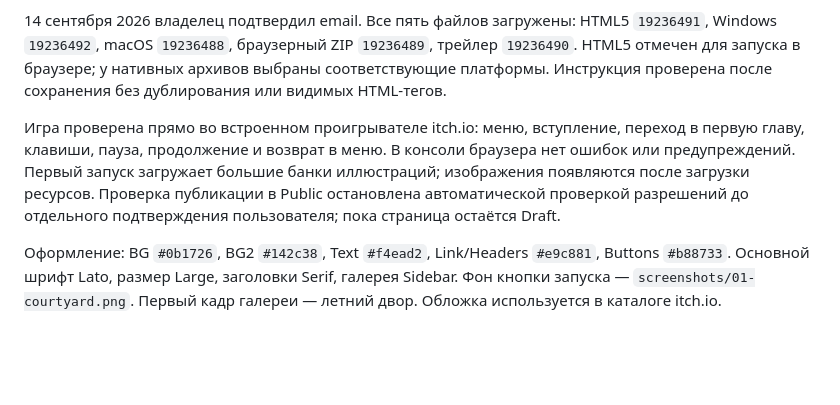
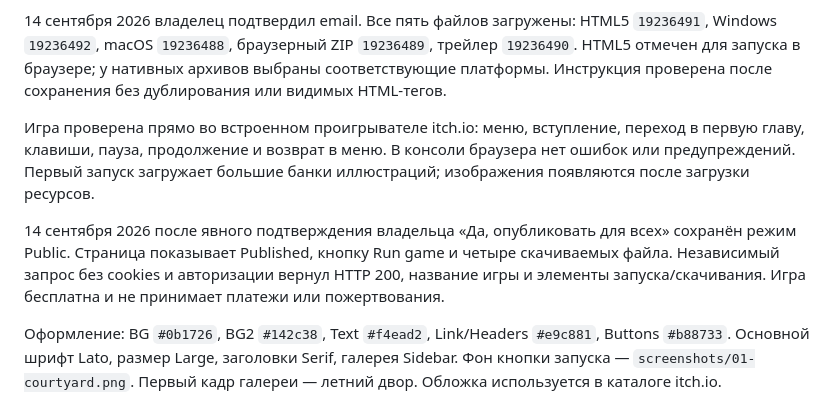
Before and after one commit to kruglm/Gurov-Game, a Markdown page: marketing/itch/PUBLISHING.md, the part around the change. GitHub-like rendering; blank space fills up the shorter version.

Commit message:
Record verified public itch.io launch

```diff
--- a/marketing/itch/PUBLISHING.md
+++ b/marketing/itch/PUBLISHING.md
@@ -33,7 +33,9 @@ ZIP для встроенного проигрывателя отличаетс
 
 14 сентября 2026 владелец подтвердил email. Все пять файлов загружены: HTML5 `19236491`, Windows `19236492`, macOS `19236488`, браузерный ZIP `19236489`, трейлер `19236490`. HTML5 отмечен для запуска в браузере; у нативных архивов выбраны соответствующие платформы. Инструкция проверена после сохранения без дублирования или видимых HTML-тегов.
 
-Игра проверена прямо во встроенном проигрывателе itch.io: меню, вступление, переход в первую главу, клавиши, пауза, продолжение и возврат в меню. В консоли браузера нет ошибок или предупреждений. Первый запуск загружает большие банки иллюстраций; изображения появляются после загрузки ресурсов. Проверка публикации в Public остановлена автоматической проверкой разрешений до отдельного подтверждения пользователя; пока страница остаётся Draft.
+Игра проверена прямо во встроенном проигрывателе itch.io: меню, вступление, переход в первую главу, клавиши, пауза, продолжение и возврат в меню. В консоли браузера нет ошибок или предупреждений. Первый запуск загружает большие банки иллюстраций; изображения появляются после загрузки ресурсов.
+
+14 сентября 2026 после явного подтверждения владельца «Да, опубликовать для всех» сохранён режим Public. Страница показывает Published, кнопку Run game и четыре скачиваемых файла. Независимый запрос без cookies и авторизации вернул HTTP 200, название игры и элементы запуска/скачивания. Игра бесплатна и не принимает платежи или пожертвования.
 
 Оформление: BG `#0b1726`, BG2 `#142c38`, Text `#f4ead2`, Link/Headers `#e9c881`, Buttons `#b88733`. Основной шрифт Lato, размер Large, заголовки Serif, галерея Sidebar. Фон кнопки запуска — `screenshots/01-courtyard.png`. Первый кадр галереи — летний двор. Обложка используется в каталоге itch.io.
 
```
